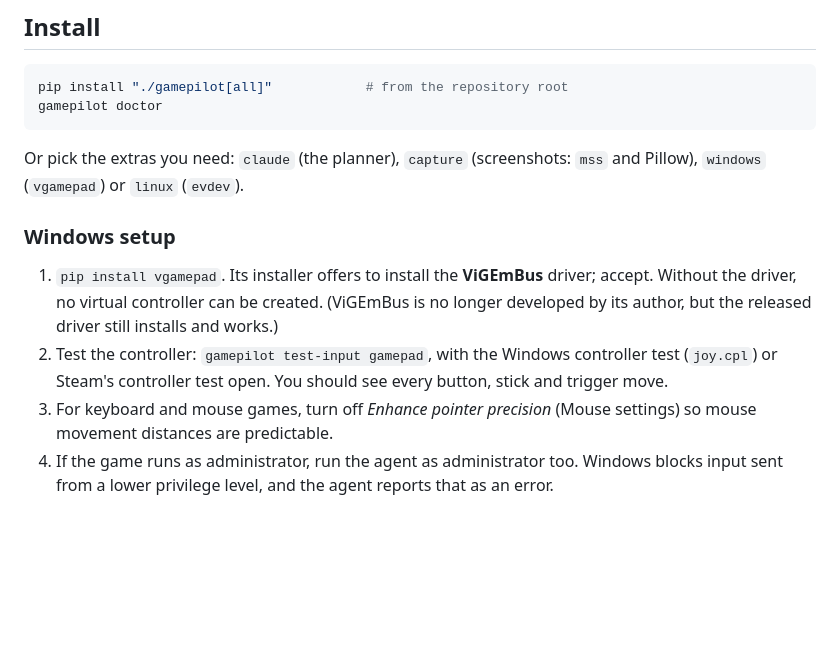
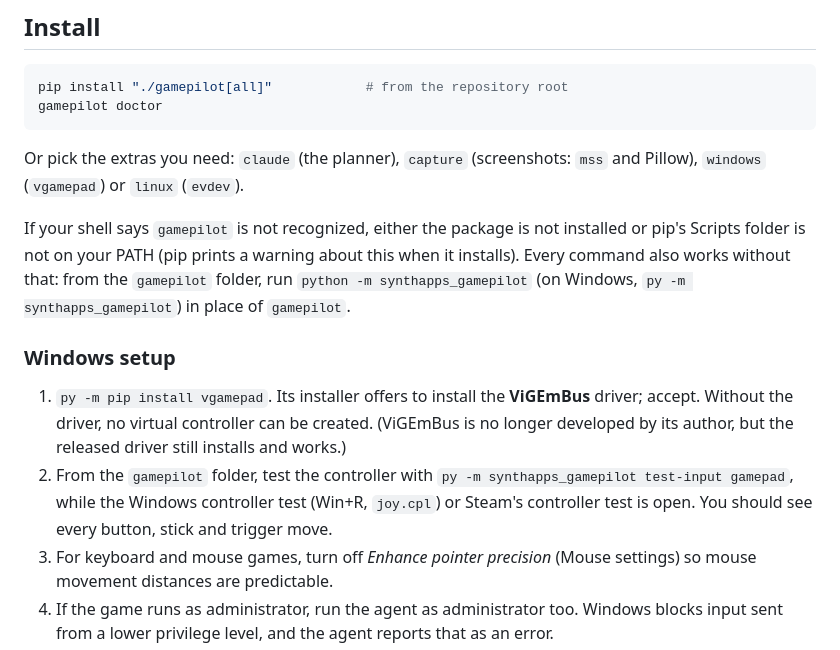
Before and after one commit to ZenZeiTen/synthapps, a Markdown page: gamepilot/README.md, the part around the change. GitHub-like rendering; blank space fills up the shorter version.

Commit message:
gamepilot docs: run without the installed command on Windows
Explain what to do when the shell does not recognize `gamepilot`, and show
the Windows setup steps with `py -m synthapps_gamepilot`, which works
without installing the package or having pip's Scripts folder on PATH.

Co-Authored-By: Claude Opus 5.5 <noreply@anthropic.com>
Claude-Session: https://claude.ai/code/session_01MKJVEswK5wayhCGQgvvtfB

```diff
--- a/gamepilot/README.md
+++ b/gamepilot/README.md
@@ -63,14 +63,21 @@ gamepilot doctor
 Or pick the extras you need: `claude` (the planner), `capture` (screenshots: `mss` and
 Pillow), `windows` (`vgamepad`) or `linux` (`evdev`).
 
+If your shell says `gamepilot` is not recognized, either the package is not installed or
+pip's Scripts folder is not on your PATH (pip prints a warning about this when it
+installs). Every command also works without that: from the `gamepilot` folder, run
+`python -m synthapps_gamepilot` (on Windows, `py -m synthapps_gamepilot`) in place of
+`gamepilot`.
+
 ### Windows setup
 
-1. `pip install vgamepad`. Its installer offers to install the **ViGEmBus** driver; accept.
-   Without the driver, no virtual controller can be created. (ViGEmBus is no longer
+1. `py -m pip install vgamepad`. Its installer offers to install the **ViGEmBus** driver;
+   accept. Without the driver, no virtual controller can be created. (ViGEmBus is no longer
    developed by its author, but the released driver still installs and works.)
-2. Test the controller: `gamepilot test-input gamepad`, with the Windows controller test
-   (`joy.cpl`) or Steam's controller test open. You should see every button, stick and
-   trigger move.
+2. From the `gamepilot` folder, test the controller with
+   `py -m synthapps_gamepilot test-input gamepad`, while the Windows controller test
+   (Win+R, `joy.cpl`) or Steam's controller test is open. You should see every button,
+   stick and trigger move.
 3. For keyboard and mouse games, turn off *Enhance pointer precision* (Mouse settings) so
    mouse movement distances are predictable.
 4. If the game runs as administrator, run the agent as administrator too. Windows blocks
```
